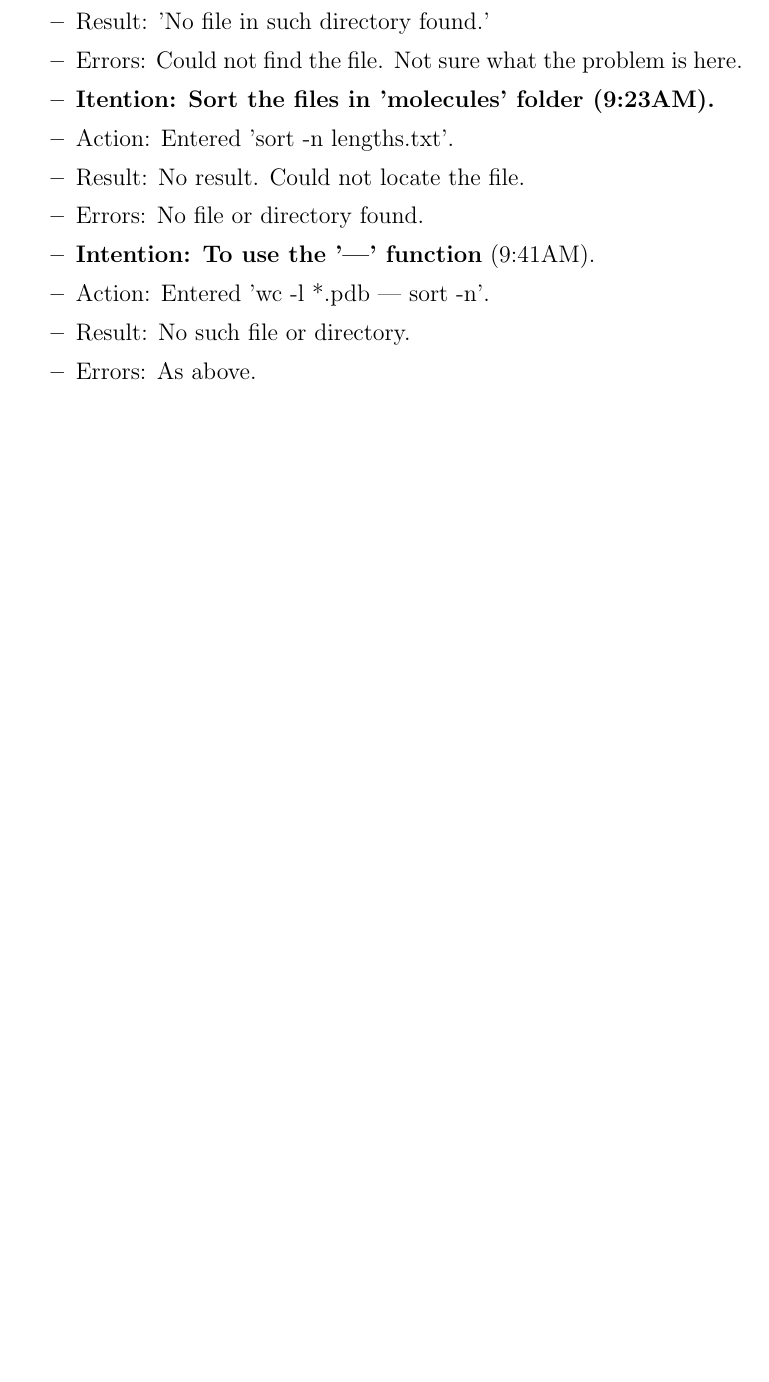
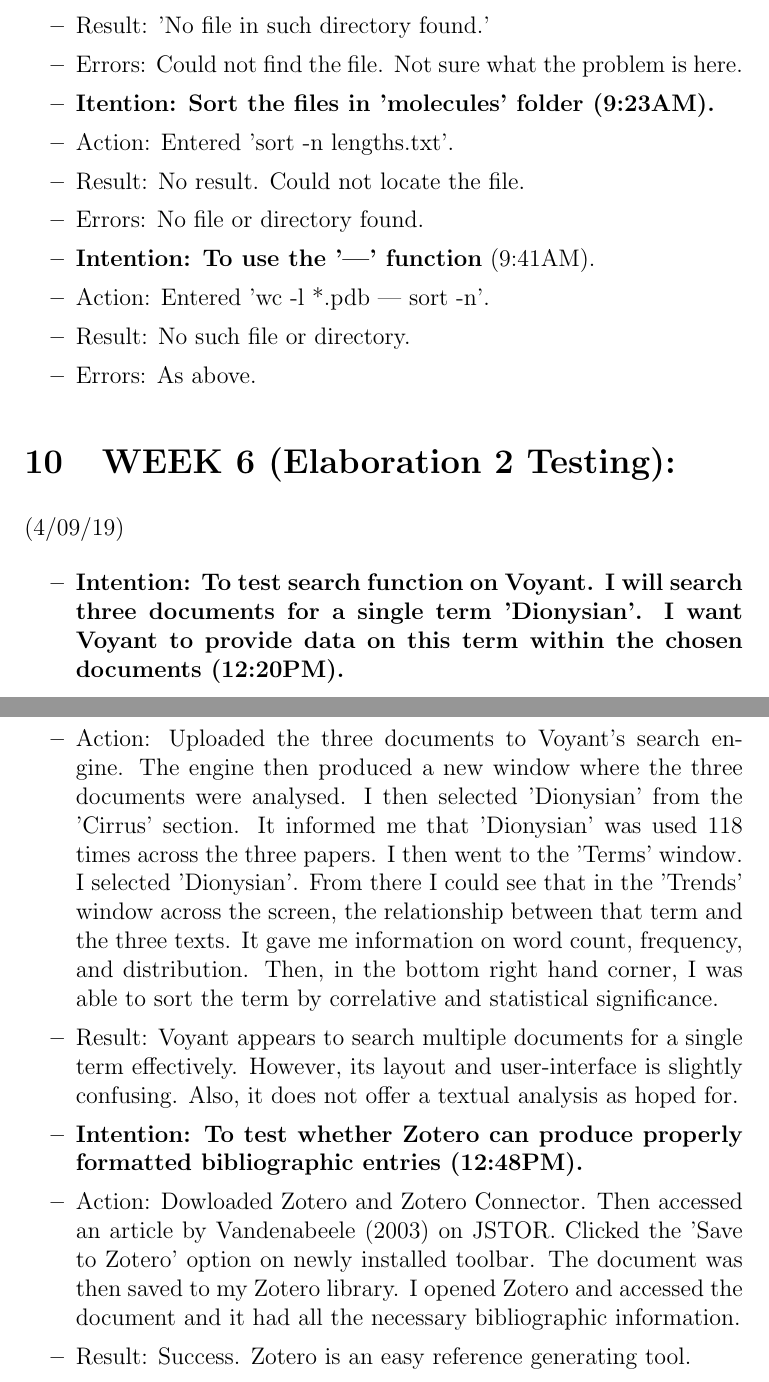
Before and after one commit to MQ-FOAR705/Learning-Journal-by-John-Hundley, a LaTeX document (main.tex): part of page 6 of 6 before the commit and two parts of pages 6 and 7 of 7 after it, the two joined at a grey line, cut so that both start at the same text, the shorter picture padded with empty space. Compiled offline with pdfLaTeX.

Commit message:
Elaboration testing

```diff
--- a/main.tex
+++ b/main.tex
@@ -217,22 +217,25 @@ For the remaining three exercises I also did not know the correct answers. I am
 
 \item Errors: As above.
 
-
-
-
-
-
-
-
-
-
-
 \end{itemize}
 
+\section{WEEK 6 (Elaboration 2 Testing):}
 
+(4/09/19)
 
+\begin{itemize}
 
+\item \textbf {Intention: To test search function on Voyant. I will search three documents for a single term 'Dionysian'. I want Voyant to provide data on this term within the chosen documents (12:20PM).}
 
+\item Action: Uploaded the three documents to Voyant's search engine. The engine then produced a new window where the three documents were analysed. I then selected 'Dionysian' from the 'Cirrus' section. It informed me that 'Dionysian' was used 118 times across the three papers. I then went to the 'Terms' window. I selected 'Dionysian'. From there I could see that in the 'Trends' window across the screen, the relationship between that term and the three texts. It gave me information on word count, frequency, and distribution. Then, in the bottom right hand corner, I was able to sort the term by correlative and statistical significance.
+
+\item Result: Voyant appears to search multiple documents for a single term effectively. However, its layout and user-interface is slightly confusing. Also, it does not offer a textual analysis as hoped for.
+
+\item \textbf {Intention: To test whether Zotero can produce properly formatted bibliographic entries (12:48PM).}
+
+\item Action: Dowloaded Zotero and Zotero Connector. Then accessed an article by Vandenabeele (2003) on JSTOR. Clicked the 'Save to Zotero' option on newly installed toolbar. The document was then saved to my Zotero library. I opened Zotero and accessed the document and it had all the necessary bibliographic information.
+
+\item Result: Success. Zotero is an easy reference generating tool.
 
 
 
```
